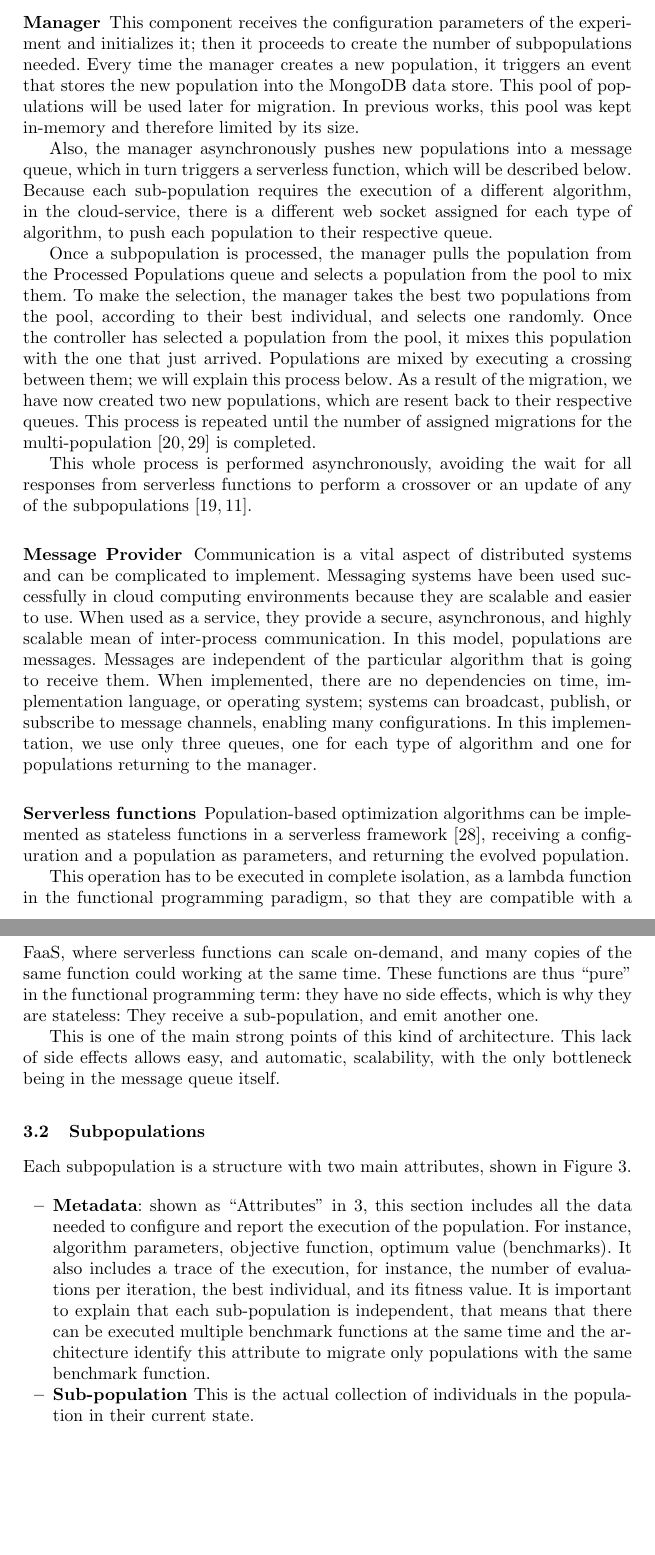
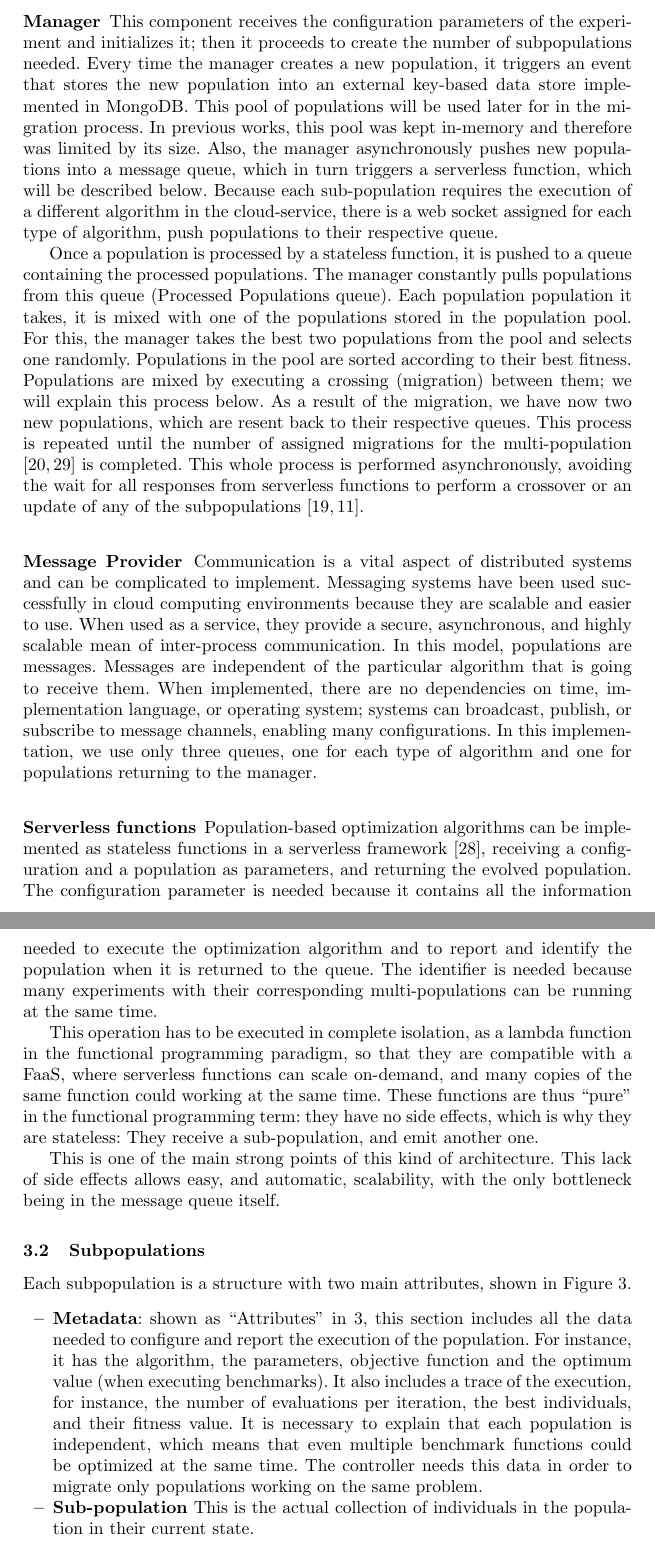
Before and after one commit to Erickvami/article-distributed-parallel, a LaTeX thesis (cross-breed.tex): two parts of pages 6 and 7 of 16, joined at a grey line, cut so that both start at the same text, the shorter picture padded with empty space. Compiled offline with pdfLaTeX.

Commit message:
Explaining metadata, references #18

```diff
--- a/cross-breed.tex
+++ b/cross-breed.tex
@@ -313,31 +313,32 @@ data flow between these services in more detail on the next subsections.
 This component receives the configuration parameters of
   the experiment and initializes it; then it proceeds to create the
   number of subpopulations needed. Every time the manager creates a new
-  population, it triggers an event that stores the new population into the
-  MongoDB data store. This pool of populations will be used later for migration.
-  In previous works, this pool was kept in-memory and
-  therefore limited by its size.
-
-  Also, the manager asynchronously pushes new populations into a message queue,
+  population, it triggers an event that stores the new population into
+  an external key-based data store implemented in MongoDB.
+  This pool of populations will be used later for in
+  the migration process. In previous works, this pool was kept in-memory and
+  therefore was limited by its size. Also, the manager asynchronously
+  pushes new populations into a message queue,
   which in turn triggers a serverless function, which will be
-  described below. Because each sub-population
-  requires the execution of a different algorithm, in the cloud-service, there is a different
-  web socket assigned for each type of algorithm, to push each population to
+  described below. Because each sub-population requires the execution
+  of a different algorithm in the cloud-service, there is a web socket
+  assigned for each type of algorithm, push populations to
   their respective queue.
 
- Once a subpopulation is processed, the manager pulls the population from the
-  Processed Populations queue and selects a population from the pool to mix
-  them. To make the selection, the manager takes the best two populations from
-  the pool, according to their best individual, and selects one randomly. Once
-  the controller has selected a population from the pool, it mixes this
-  population with the one that just arrived. Populations are mixed by executing
-  a crossing between them; we will explain this process below. As a result of
-  the migration, we have now created two new populations, which are resent back
+  Once a population is processed by a stateless function, it is
+  pushed to a queue containing the processed populations.
+  The manager constantly pulls populations from this queue
+  (Processed Populations queue). Each population population it takes,
+  it is mixed with one of the populations stored in the population pool.
+  For this, the manager takes the best two populations from
+  the pool and selects one randomly. Populations in the pool are
+  sorted according to their best fitness. Populations are mixed by executing
+  a crossing (migration) between them; we will explain this process below. As a result of
+  the migration, we have now two new populations, which are resent back
   to their respective queues. This process is repeated until the number of
   assigned migrations for the multi-population \cite{Ma2019,Santander-jim2018}
   is completed.
-
-This whole
+  This whole
   process is performed asynchronously, avoiding the wait for all responses from
   serverless functions to perform a crossover or an update of any of the
   subpopulations \cite{Lovbjerg2001,Jimeno2019}.
@@ -361,7 +362,14 @@ one for populations returning to the manager.
 Population-based optimization algorithms can be implemented
 as stateless functions in a serverless framework  \cite{Roberts2016},
 receiving a configuration and a population as
-parameters, and returning the evolved population. % Is this why you
+parameters, and returning the evolved population.
+The configuration parameter is needed because it contains all
+the information needed to execute the optimization algorithm
+and to report and identify the population when it is returned to the queue.
+The identifier is needed because many experiments with their corresponding
+multi-populations can be running at the same time.
+
+% Is this why you
                                 % need the "attribute" part of the
                                 % population? Please say so - JJ
 
@@ -392,16 +400,16 @@ Figure \ref{fig4}.
   \item {\bf Metadata}: shown as ``Attributes'' in \ref{fig4}, this
     section includes all the data needed
   to configure and report the execution of the population.
-  For instance, algorithm parameters, objective function,
-  optimum value (benchmarks). It also includes a trace of the execution,
+  For instance, it has the algorithm, the parameters, objective function and
+  the optimum value (when executing benchmarks). It also includes a trace of the execution,
   for instance, the number of evaluations per iteration,
-  the best individual, and its fitness value.
-  It is important to explain that each sub-population is independent,
-  that means that there can be executed multiple benchmark functions
-  at the same time and the architecture identify this attribute to migrate
-  only populations with the same benchmark function.
-  \item {\bf Sub-population} This is the actual collection of individuals
-  in the population in their current state.
+  the best individuals, and their fitness value.
+  It is necessary to explain that each population is independent, which means
+  that even multiple benchmark functions could be optimized at the same time.
+  The controller needs this data in order to migrate only populations working on
+  the same problem.
+  \item {\bf Sub-population} This is the actual collection of
+  individuals in the population in their current state.
 \end{itemize}
 %
 \begin{figure}[htp]
```
